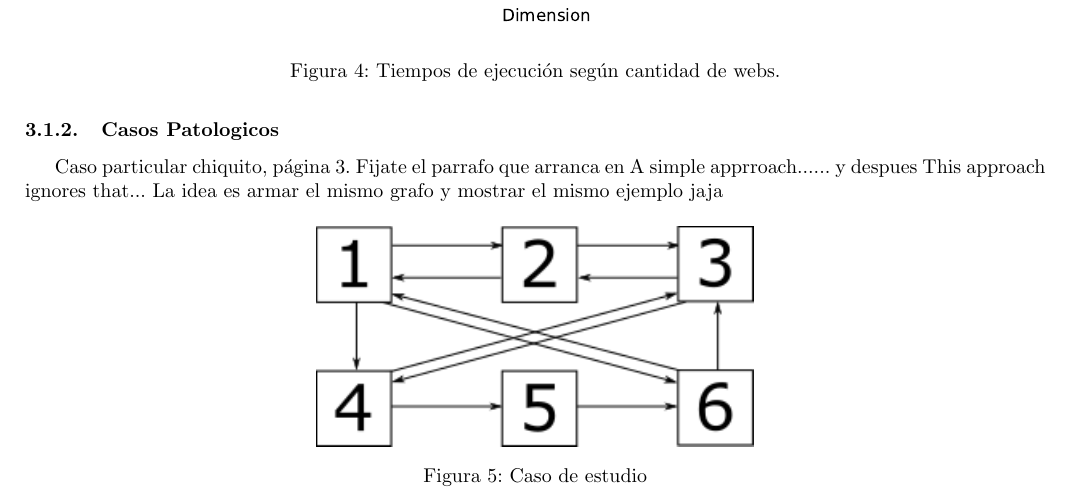
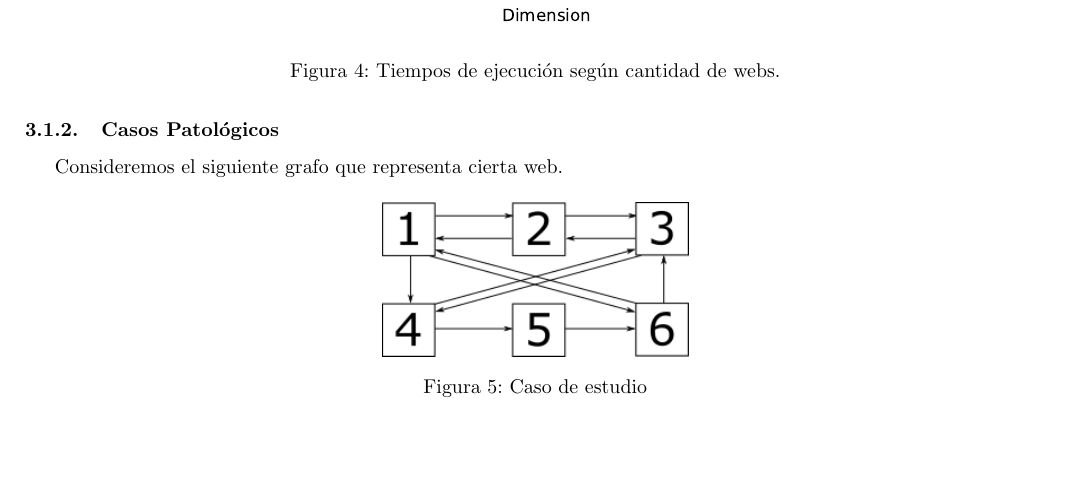
Before and after one commit to mbaigorria/metnum, a LaTeX document (tp2/docs/informe.tex, which reads tp2/docs/exp/pageRankCasosPatologicos.tex): part of page 11 of 29, cut so that both start at the same text, the shorter picture padded with empty space. Compiled offline with pdfLaTeX.

Commit message:
Informe.

```diff
--- a/tp2/docs/exp/pageRankCasosPatologicos.tex
+++ b/tp2/docs/exp/pageRankCasosPatologicos.tex
@@ -1,9 +1,10 @@
-\subsubsection{Casos Patologicos}
-Caso particular chiquito, página 3. Fijate el parrafo que arranca en A simple apprroach...... y despues This approach ignores that... La idea es armar el mismo grafo y mostrar el mismo ejemplo jaja
+\subsubsection{Casos Patológicos}
+
+Consideremos el siguiente grafo que representa cierta web.
 
 \begin{figure}[H]
 \centering
-\includegraphics[scale=1.0]{images/grafo.png}
+\includegraphics[scale=0.7]{images/grafo.png}
 \caption{Caso de estudio}
 \label{casoEst}
 \end{figure}
```
